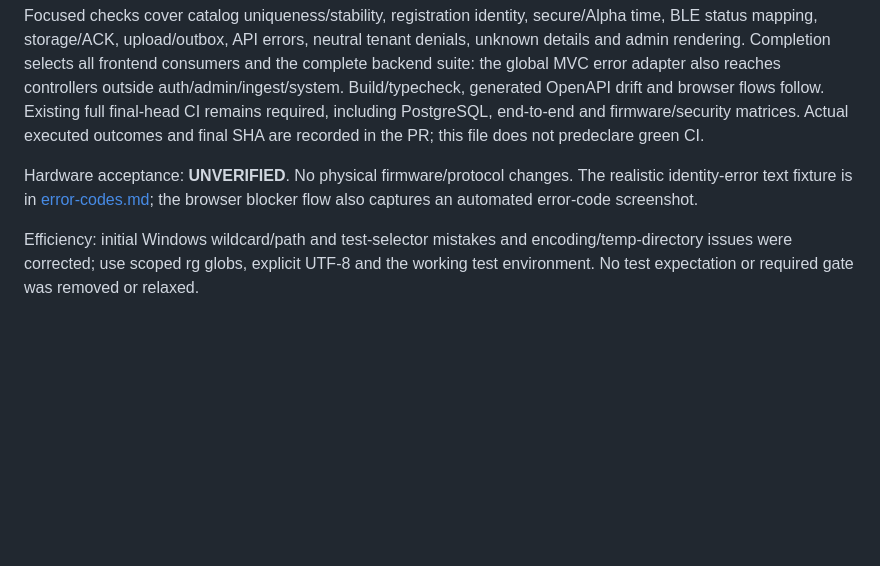
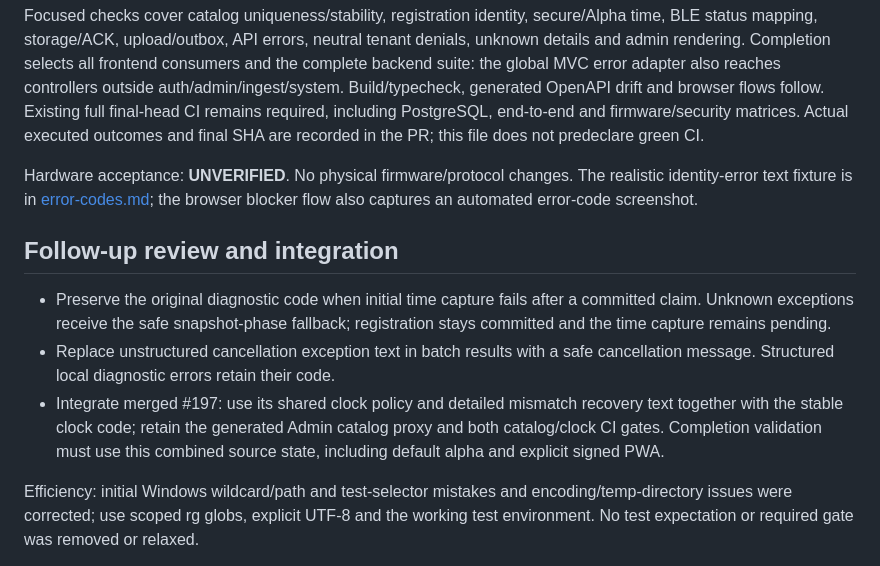
Before and after one commit to Grodahn/MiezMerker, a Markdown page: docs/issue-194-review.md, the part around the change. Rendered like a GitHub page; blank space fills up the shorter version.

Commit message:
docs(diagnostics): record follow-up review and clock-policy integration

```diff
--- a/docs/issue-194-review.md
+++ b/docs/issue-194-review.md
@@ -55,6 +55,18 @@ Hardware acceptance: **UNVERIFIED**. No physical firmware/protocol changes.
 The realistic identity-error text fixture is in [error-codes.md](error-codes.md);
 the browser blocker flow also captures an automated error-code screenshot.
 
+## Follow-up review and integration
+
+- Preserve the original diagnostic code when initial time capture fails after a
+  committed claim. Unknown exceptions receive the safe snapshot-phase fallback;
+  registration stays committed and the time capture remains pending.
+- Replace unstructured cancellation exception text in batch results with a safe
+  cancellation message. Structured local diagnostic errors retain their code.
+- Integrate merged #197: use its shared clock policy and detailed mismatch
+  recovery text together with the stable clock code; retain the generated Admin
+  catalog proxy and both catalog/clock CI gates. Completion validation must use
+  this combined source state, including default alpha and explicit signed PWA.
+
 Efficiency: initial Windows wildcard/path and test-selector mistakes and encoding/temp-directory
 issues were corrected; use scoped rg globs, explicit UTF-8 and the working
 test environment. No test expectation or required gate was removed or relaxed.
```
